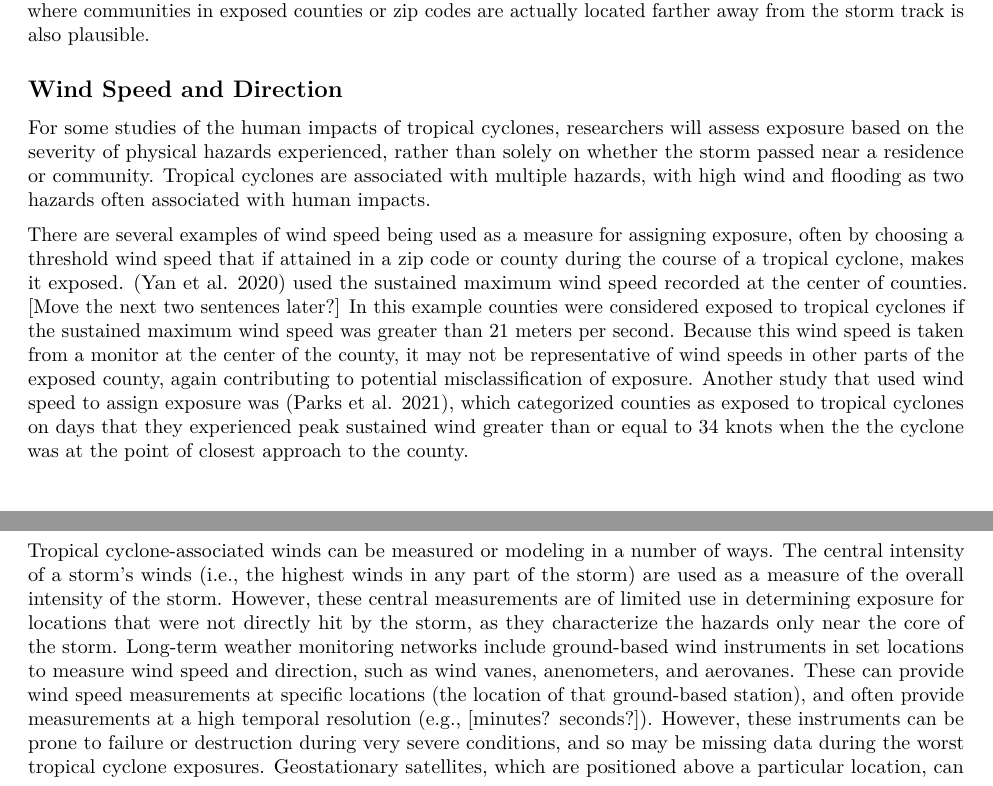
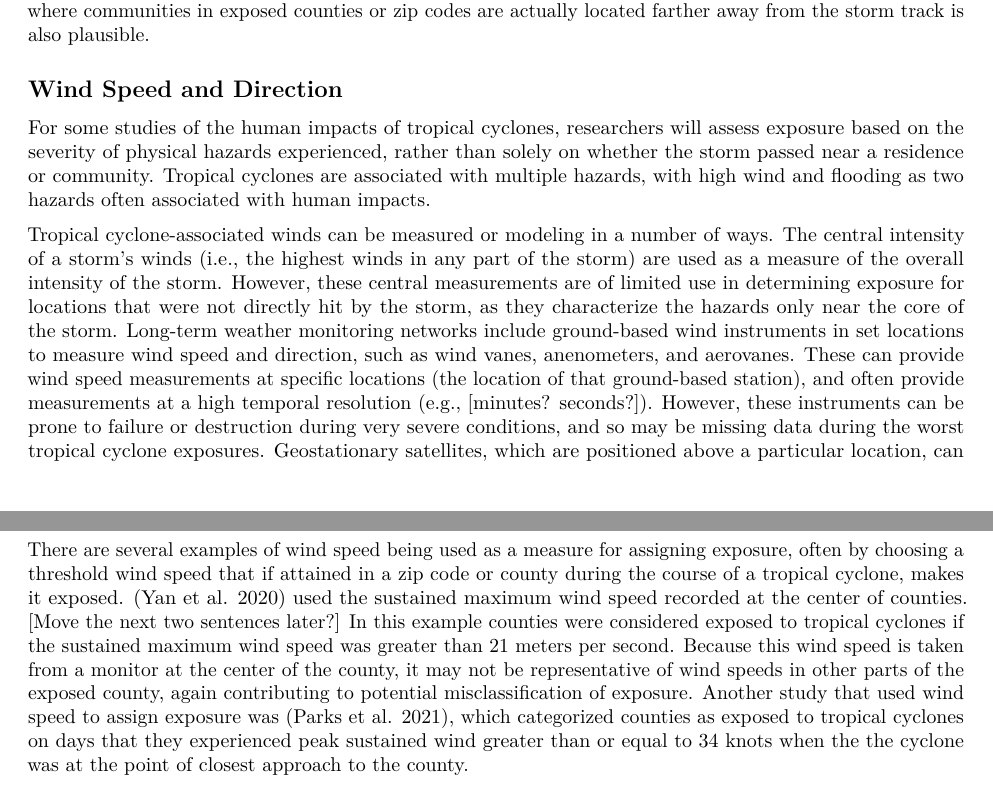
Before and after one commit to mhughes26/tropical_cyclone_health, an R Markdown document (tropical_storm_paper.Rmd): two parts of pages 3 and 4 of 14, joined at a grey line, cut so that both start at the same text. Rendered offline with R 4.5, knitr and Pandoc, then LaTeX, with nearby package versions.

Commit message:
Move a paragraph back to where it was

```diff
--- a/tropical_storm_paper.Rmd
+++ b/tropical_storm_paper.Rmd
@@ -116,10 +116,6 @@ rather than solely on whether the storm passed near a residence or community.
 Tropical cyclones are associated with multiple hazards, with high wind and
 flooding as two hazards often associated with human impacts.
 
-There are several examples of wind speed being used as a measure for assigning exposure, often by choosing a threshold wind speed that if attained in a zip code or county during the course of a tropical cyclone, makes it exposed.
-[@yan2020tropical] used the sustained maximum wind speed recorded at the center of counties. [Move the next two sentences later?] In this example counties were considered exposed to tropical cyclones if the sustained maximum wind speed was greater than 21 meters per second. Because this wind speed is taken from a monitor at the center of the county, it may not be representative of wind speeds in other parts of the exposed county, again contributing to potential misclassification of exposure.
-Another study that used wind speed to assign exposure was [@parks2021tropical], which categorized counties as exposed to tropical cyclones on days that they experienced peak sustained wind greater than or equal to 34 knots when the the cyclone was at the point of closest approach to the county.
-
 Tropical cyclone-associated winds can be measured or modeling in a number of
 ways. The central intensity of a storm's winds (i.e., the highest winds in
 any part of the storm) are used as a measure of the overall intensity of
@@ -155,6 +151,9 @@ temporal resolution. [Limitations of modeling winds]
 
 <!-- Wind speed is a common way to characterize exposure to tropical cyclones. To even be classified as a tropical cyclone, a storm must have wind speeds in excess of 74 miles per hour (64 knots).  -->
 
+There are several examples of wind speed being used as a measure for assigning exposure, often by choosing a threshold wind speed that if attained in a zip code or county during the course of a tropical cyclone, makes it exposed.
+[@yan2020tropical] used the sustained maximum wind speed recorded at the center of counties. [Move the next two sentences later?] In this example counties were considered exposed to tropical cyclones if the sustained maximum wind speed was greater than 21 meters per second. Because this wind speed is taken from a monitor at the center of the county, it may not be representative of wind speeds in other parts of the exposed county, again contributing to potential misclassification of exposure.
+Another study that used wind speed to assign exposure was [@parks2021tropical], which categorized counties as exposed to tropical cyclones on days that they experienced peak sustained wind greater than or equal to 34 knots when the the cyclone was at the point of closest approach to the county.
 
 ## Flooding and Storm Surges
 
```
